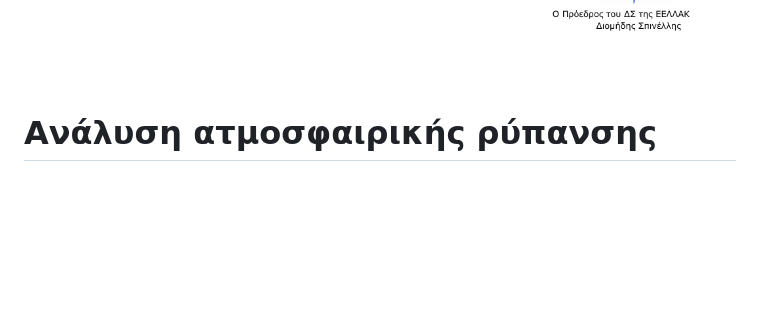
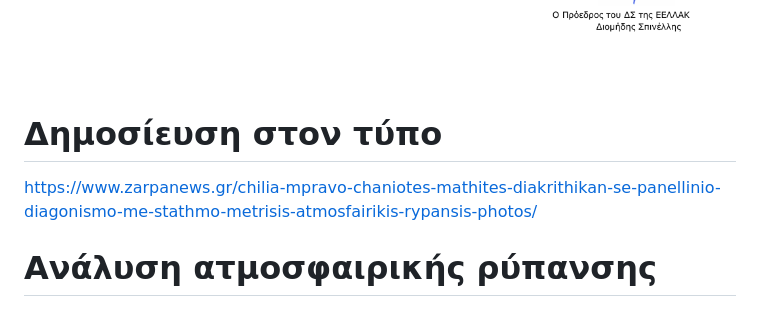
Before and after one commit to talos-robotics/Airbot, a Markdown page: README.md, the part around the change. GitHub-like rendering; blank space fills up the shorter version.

```diff
--- a/README.md
+++ b/README.md
@@ -9,6 +9,9 @@
 
 <div style="text-align: center;"><img class="aligncenter" style="width: 550px; height: 401px;" src="https://github.com/talos-robotics/Airbot/raw/master/images/the%20airbot%20project.png" alt="air"></div>
 <div style="text-align: center;"><img class="aligncenter" style="width:1000px; height: 800px;" src="https://github.com/talos-robotics/Airbot/blob/master/images/diakrisi20.png" alt="air"></div>
+
+# Δημοσίευση στον τύπο
+https://www.zarpanews.gr/chilia-mpravo-chaniotes-mathites-diakrithikan-se-panellinio-diagonismo-me-stathmo-metrisis-atmosfairikis-rypansis-photos/
 
 <h1 style="text-align: center;">&#913;&#957;&#940;&#955;&#965;&#963;&#951; &#945;&#964;&#956;&#959;&#963;&#966;&#945;&#953;&#961;&#953;&#954;&#942;&#962; &#961;&#973;&#960;&#945;&#957;&#963;&#951;&#962;</h1>
 <div style="text-align: center;">
```
